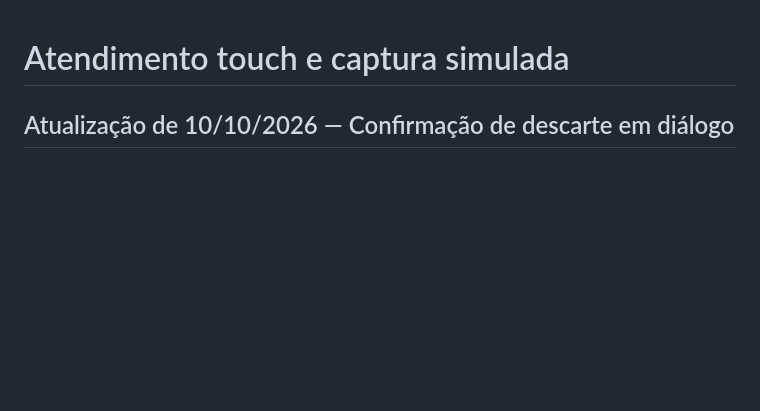
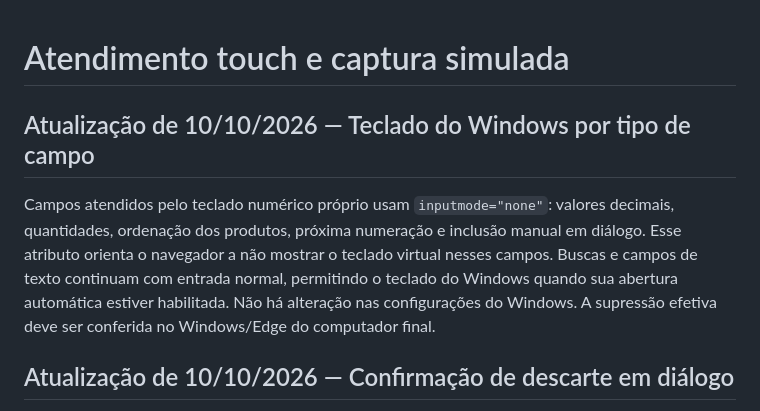
Before and after one commit to eduardomizael/restaurante-local, a Markdown page: docs/IMPLEMENTACAO_ATENDIMENTO_CAPTURA.md, the part around the change. Drawn GitHub-style; blank space fills up the shorter version.

Commit message:
docs: registrar comportamento de inputmode none nos campos numericos

```diff
--- a/docs/IMPLEMENTACAO_ATENDIMENTO_CAPTURA.md
+++ b/docs/IMPLEMENTACAO_ATENDIMENTO_CAPTURA.md
@@ -1,4 +1,8 @@
 # Atendimento touch e captura simulada
+
+## Atualização de 10/10/2026 — Teclado do Windows por tipo de campo
+
+Campos atendidos pelo teclado numérico próprio usam `inputmode="none"`: valores decimais, quantidades, ordenação dos produtos, próxima numeração e inclusão manual em diálogo. Esse atributo orienta o navegador a não mostrar o teclado virtual nesses campos. Buscas e campos de texto continuam com entrada normal, permitindo o teclado do Windows quando sua abertura automática estiver habilitada. Não há alteração nas configurações do Windows. A supressão efetiva deve ser conferida no Windows/Edge do computador final.
 
 ## Atualização de 10/10/2026 — Confirmação de descarte em diálogo
 
```
